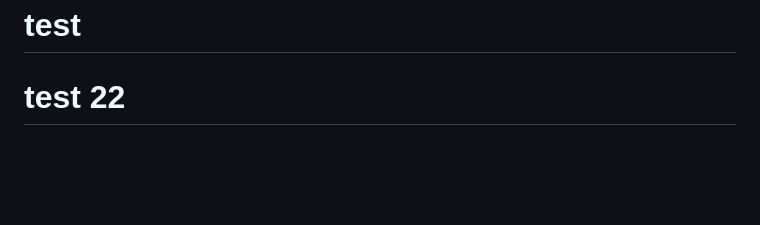
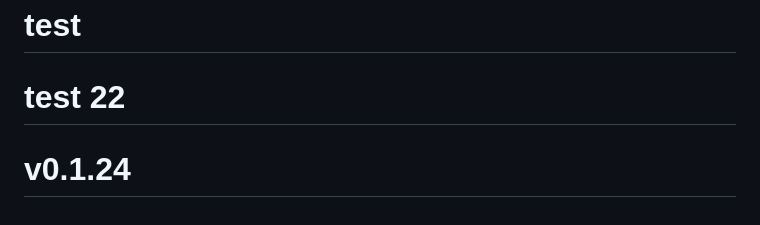
Before and after one commit to dennis-debaIT/robot-core, a Markdown page: README.md, the part around the change. GitHub-like rendering; blank space fills up the shorter version.

Commit message:
chore: sauberer Test-Commit fuer Update-Mechanismus

```diff
--- a/README.md
+++ b/README.md
@@ -314,3 +314,4 @@ Für LM Studio mit OpenAI-kompatibler API ist `qwen/qwen3-4b-2507` aktuell der e
 # test
 # test
 # test 22
+# v0.1.24
```
